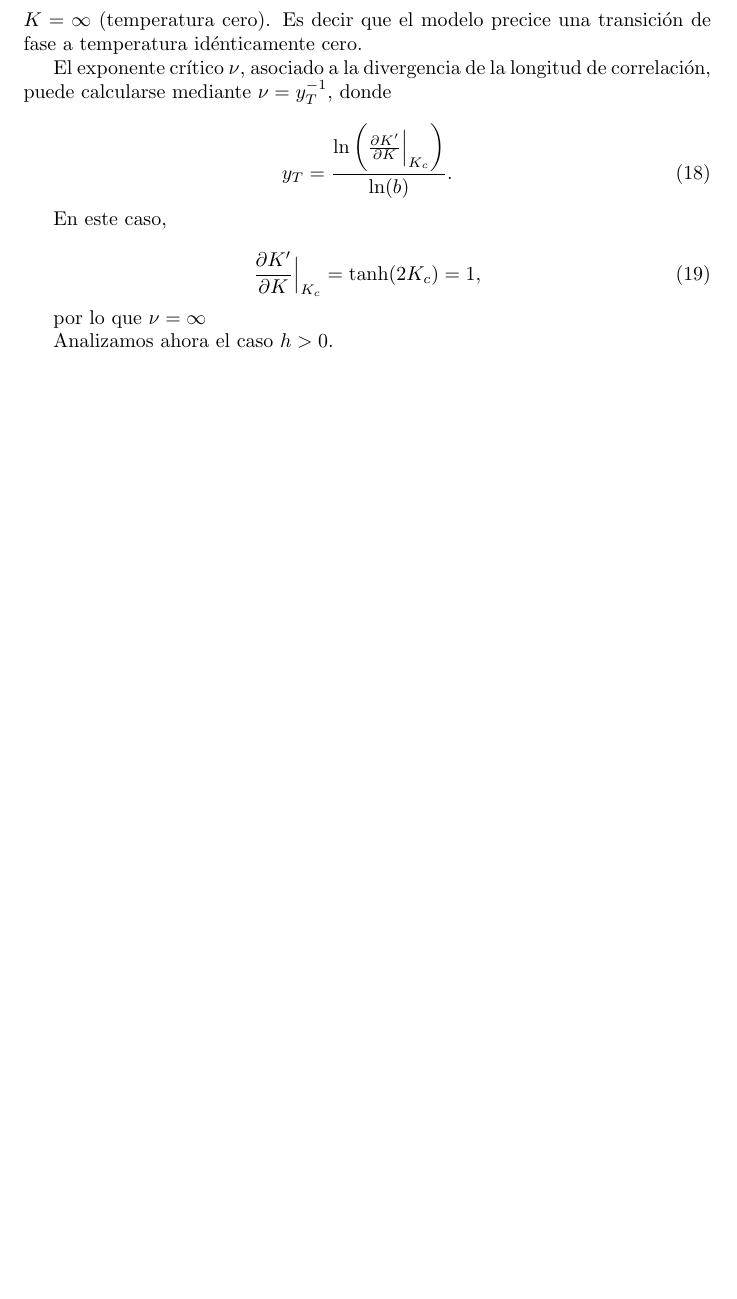
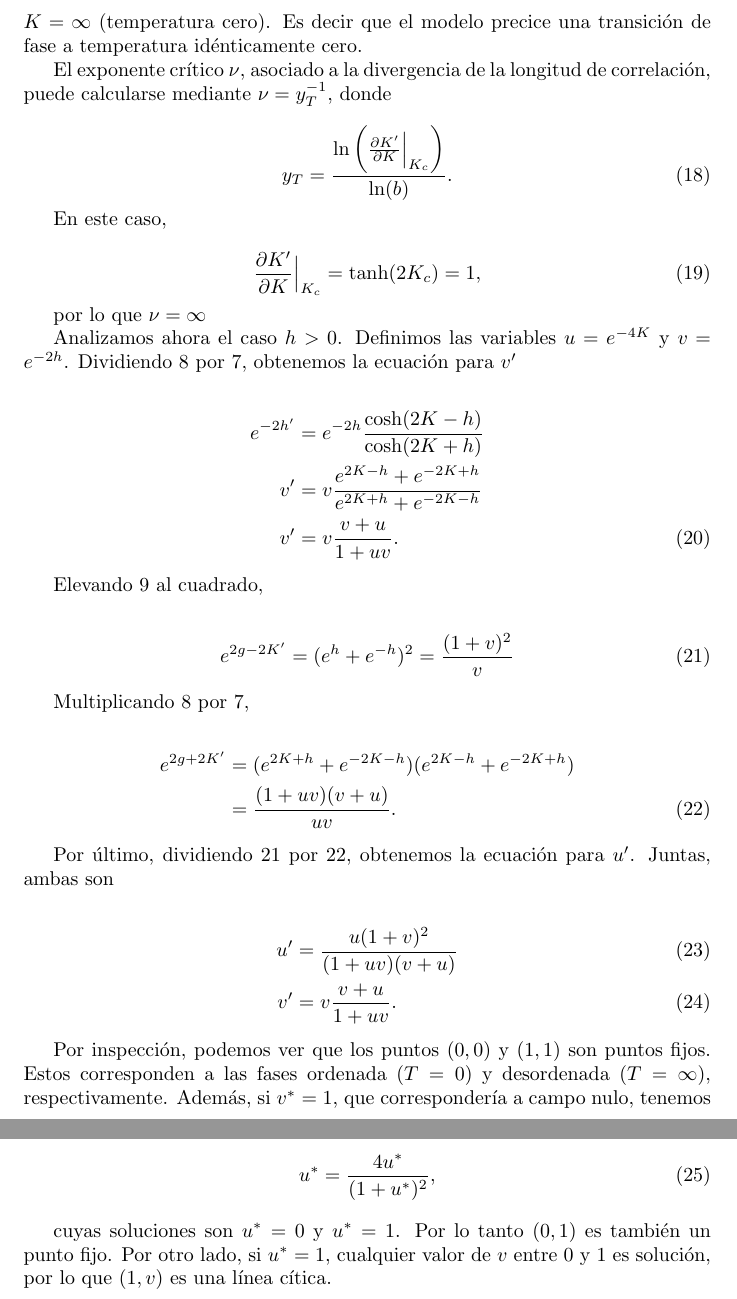
Before and after one commit to nahuelalmeira/fenomenosCriticos, a LaTeX document (practicas/practica6/practica6.tex): part of page 3 of 3 before the commit and two parts of pages 3 and 4 of 4 after it, the two joined at a grey line, cut so that both start at the same text, the shorter picture padded with empty space. Compiled offline with pdfLaTeX.

Commit message:
Agrego parte problema 1

```diff
--- a/practicas/practica6/practica6.tex
+++ b/practicas/practica6/practica6.tex
@@ -119,6 +119,41 @@ En este caso,
 
 por lo que $\nu = \infty$
 
-Analizamos ahora el caso $h>0$.
+Analizamos ahora el caso $h>0$. Definimos las variables $u=e^{-4K}$ y $v=e^{-2h}$. Dividiendo  \ref{eq:Ising1D_Rec2} por  \ref{eq:Ising1D_Rec1}, obtenemos la ecuaci\'on para $v'$
+
+\begin{align}
+e^{-2h'} &= e^{-2h} \dfrac{\cosh(2K-h)}{\cosh(2K+h)} \nonumber \\
+v' &= v \dfrac{e^{2K-h} + e^{-2K+h}}{e^{2K+h} + e^{-2K-h}} \nonumber \\
+v' &= v \dfrac{v+u}{1+uv}.
+\end{align}
+
+Elevando \ref{eq:Ising1D_Rec3} al cuadrado,
+
+\begin{align}\label{eq:Ising1D_Rec4}
+e^{2g-2K'} &= (e^h + e^{-h})^2 = \dfrac{(1+v)^2}{v}
+\end{align}
+
+Multiplicando \ref{eq:Ising1D_Rec2} por  \ref{eq:Ising1D_Rec1},
+
+\begin{align}
+e^{2g+2K'} &= (e^{2K+h} + e^{-2K-h}) (e^{2K-h} + e^{-2K+h}) \nonumber \\
+&= \dfrac{(1+uv)(v+u)}{uv}. \label{eq:Ising1D_Rec5}
+\end{align}
+
+Por \'ultimo, dividiendo \ref{eq:Ising1D_Rec4} por \ref{eq:Ising1D_Rec5}, obtenemos la ecuaci\'on para $u'$. Juntas, ambas son
+
+\begin{align}
+u' &= \dfrac{u (1+v)^2}{(1+uv)(v+u)} \\
+v' &= v \dfrac{v+u}{1+uv}.
+\end{align}
+
+Por inspecci\'on, podemos ver que los puntos $(0,0)$ y $(1,1)$ son puntos fijos. Estos corresponden a las fases ordenada $(T = 0)$ y desordenada $(T = \infty)$, respectivamente. Adem\'as, si $v^*=1$, que corresponder\'ia a campo nulo, tenemos
+
+\begin{align}
+u^* &= \dfrac{4u^*}{(1+u^*)^2},
+\end{align}
+
+cuyas soluciones son $u^* = 0$ y $u^* = 1$. Por lo tanto $(0,1)$ es tambi\'en un punto fijo. Por otro lado, si $u^* = 1$, cualquier valor de $v$ entre 0 y 1 es soluci\'on, por lo que $(1,v)$ es una l\'inea c\'itica.
+
 
 \end{document}
```
Also changed, not shown: practicas/practica6/practica6.pdf, practicas/practica6/practica6.tex (6 more changed lines), 2 other files.
